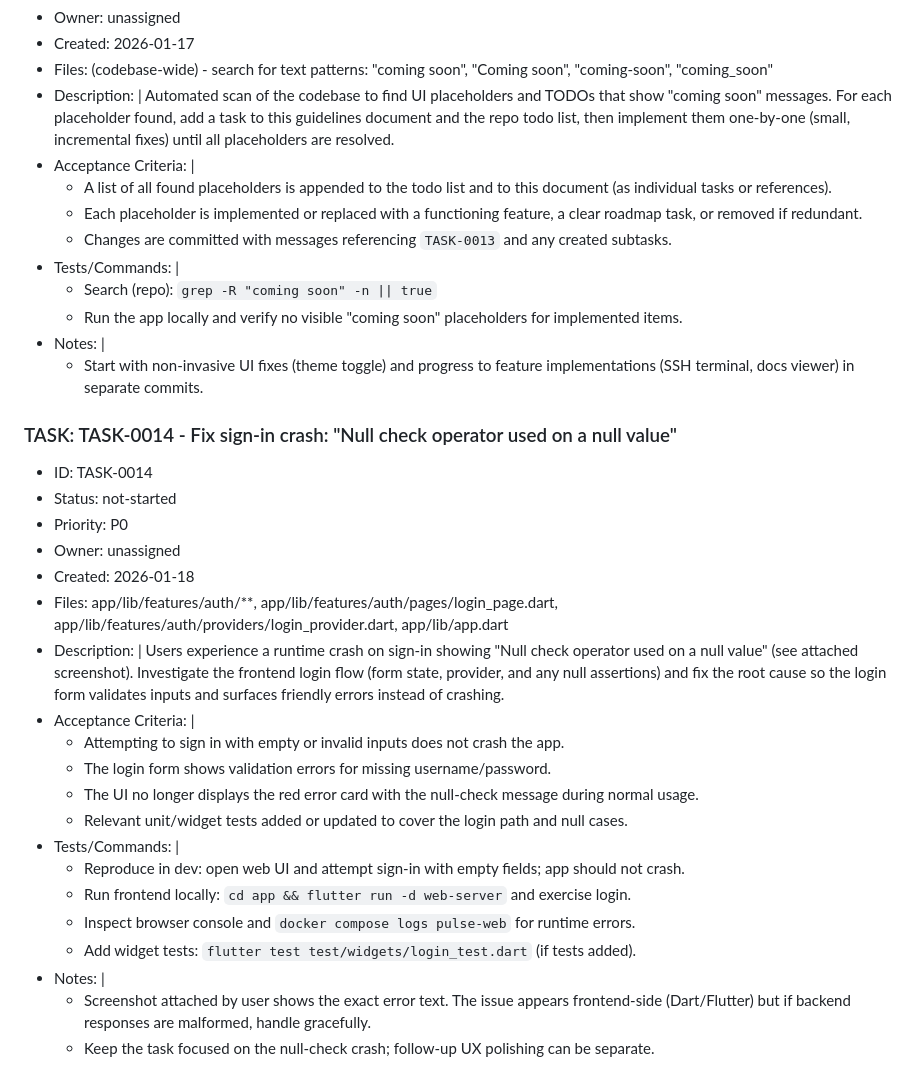
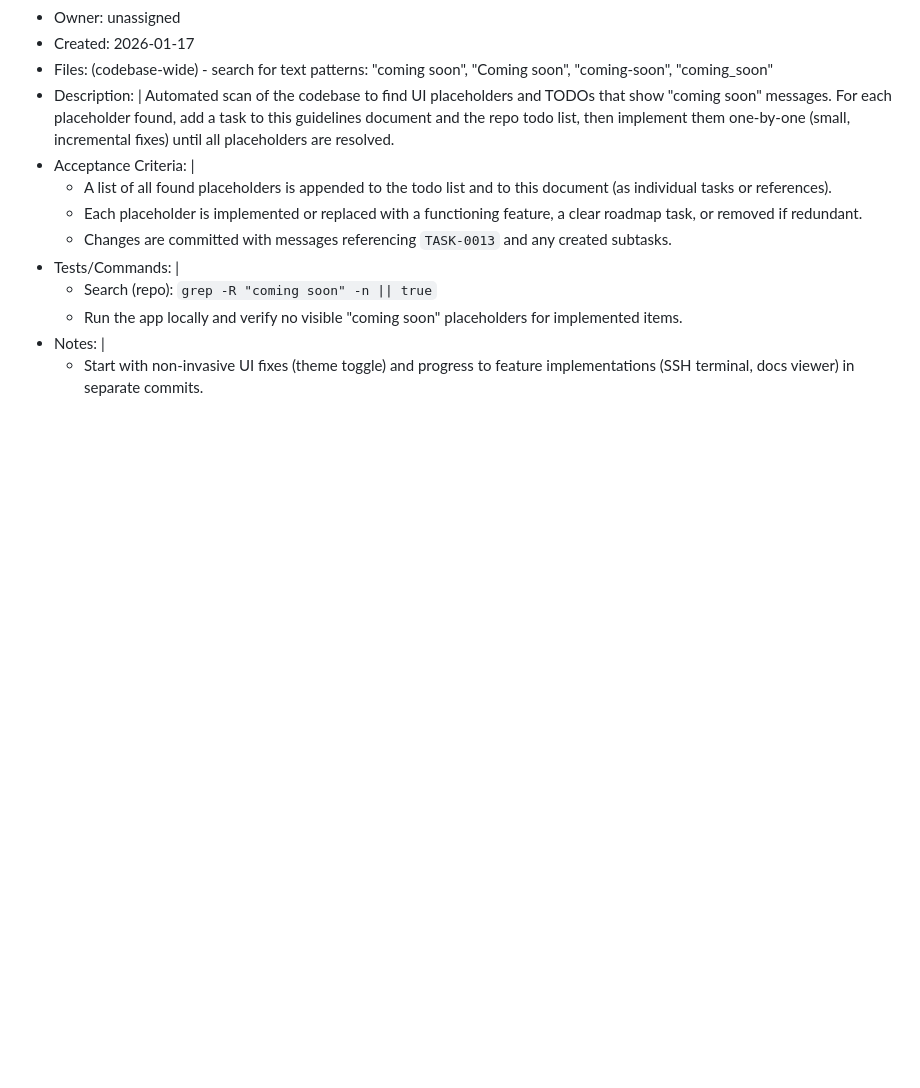
Before and after one commit to frogg-app/server-monitoring, a Markdown page: FIXES_AND_AGENT_GUIDELINES.md, the part around the change. Rendered like a GitHub page; blank space fills up the shorter version.

Commit message:
chore: remove TASK-0014 from FIXES_AND_AGENT_GUIDELINES.md

```diff
--- a/FIXES_AND_AGENT_GUIDELINES.md
+++ b/FIXES_AND_AGENT_GUIDELINES.md
@@ -250,28 +250,3 @@ New Tasks (added 2026-01-17)
   - Run the app locally and verify no visible "coming soon" placeholders for implemented items.
 - Notes: |
   - Start with non-invasive UI fixes (theme toggle) and progress to feature implementations (SSH terminal, docs viewer) in separate commits.
-
-
-### TASK: TASK-0014 - Fix sign-in crash: "Null check operator used on a null value"
-
-- ID: TASK-0014
-- Status: not-started
-- Priority: P0
-- Owner: unassigned
-- Created: 2026-01-18
-- Files: app/lib/features/auth/**, app/lib/features/auth/pages/login_page.dart, app/lib/features/auth/providers/login_provider.dart, app/lib/app.dart
-- Description: |
-  Users experience a runtime crash on sign-in showing "Null check operator used on a null value" (see attached screenshot). Investigate the frontend login flow (form state, provider, and any null assertions) and fix the root cause so the login form validates inputs and surfaces friendly errors instead of crashing.
-- Acceptance Criteria: |
-  - Attempting to sign in with empty or invalid inputs does not crash the app.
-  - The login form shows validation errors for missing username/password.
-  - The UI no longer displays the red error card with the null-check message during normal usage.
-  - Relevant unit/widget tests added or updated to cover the login path and null cases.
-- Tests/Commands: |
-  - Reproduce in dev: open web UI and attempt sign-in with empty fields; app should not crash.
-  - Run frontend locally: `cd app && flutter run -d web-server` and exercise login.
-  - Inspect browser console and `docker compose logs pulse-web` for runtime errors.
-  - Add widget tests: `flutter test test/widgets/login_test.dart` (if tests added).
-- Notes: |
-  - Screenshot attached by user shows the exact error text. The issue appears frontend-side (Dart/Flutter) but if backend responses are malformed, handle gracefully.
-  - Keep the task focused on the null-check crash; follow-up UX polishing can be separate.
```
